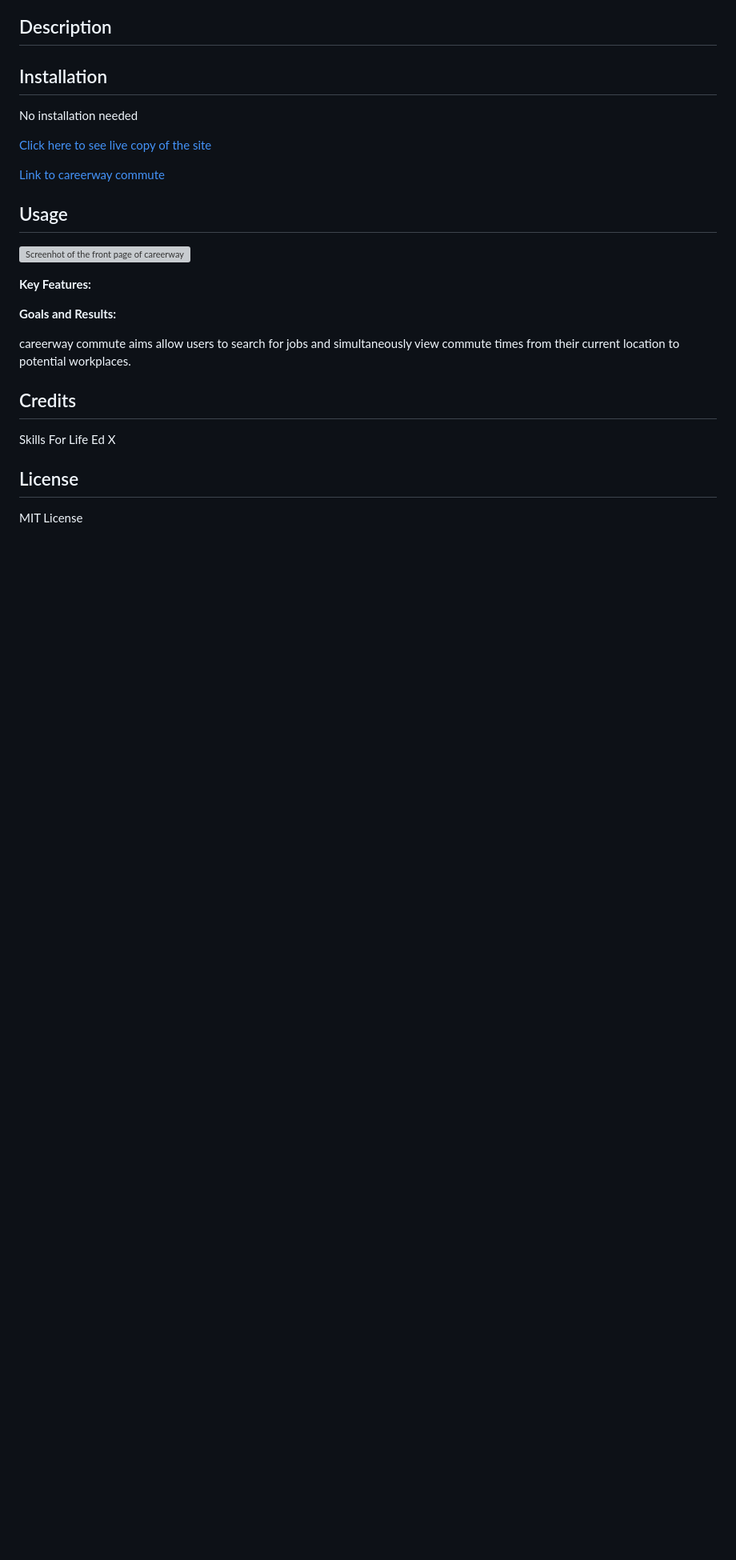
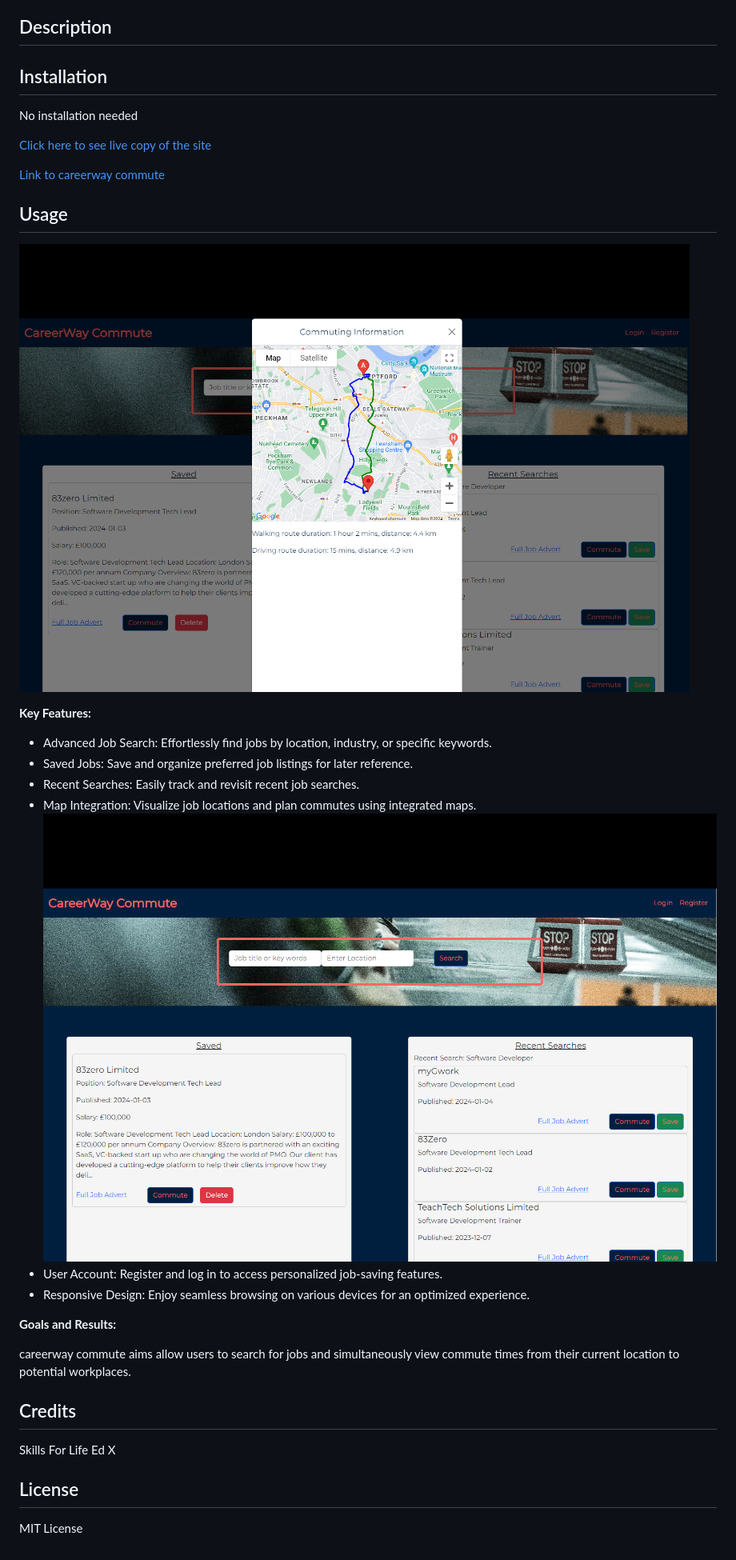
Before and after one commit to lav3ll/careerway-commute, a Markdown page: README.md, the part around the change printed below. Shown: that part at 80% size. GitHub-like rendering; pictures changed too: images/screenshot1.png (added), images/screenshot2.png (added); blank space fills up the shorter version; grey boxes are pictures that could not be loaded.

```diff
--- a/README.md
+++ b/README.md
@@ -14,9 +14,17 @@ No installation needed
 
 ## Usage
 
-![Screenhot of the front page of careerway commute]()
+![Screenhot of the front page of careerway commute](./images/screenshot1.png)
 
 **Key Features:**
+
+- Advanced Job Search: Effortlessly find jobs by location, industry, or specific keywords.
+- Saved Jobs: Save and organize preferred job listings for later reference.
+- Recent Searches: Easily track and revisit recent job searches.
+- Map Integration: Visualize job locations and plan commutes using integrated maps.
+  ![Screenhot of the front page of careerway commute](./images/screenshot2.png)
+- User Account: Register and log in to access personalized job-saving features.
+- Responsive Design: Enjoy seamless browsing on various devices for an optimized experience.
 
 **Goals and Results:**
 
```
Also changed, not shown: other parts of README.md (+2 -2 lines).
